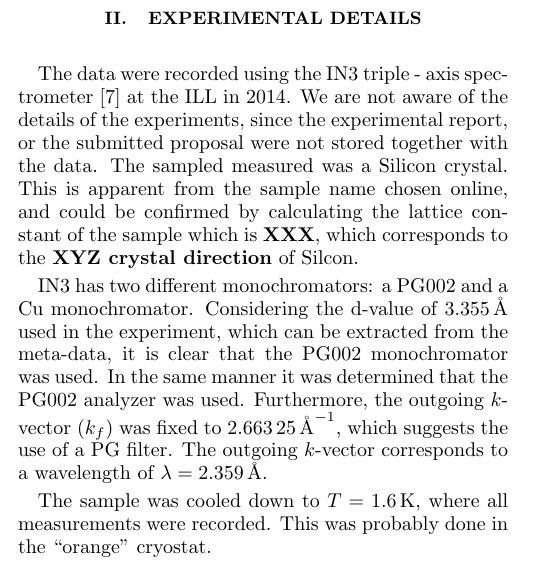
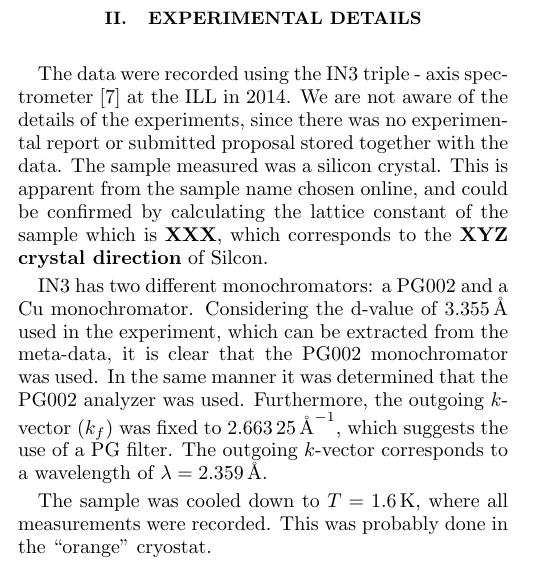
Before and after one commit to me2d09/silicon, a LaTeX paper (main.tex): part of one column of page 1 of 2, cut so that both start at the same text. Compiled offline with pdfLaTeX.

Commit message:
Fix a grammatical error

```diff
--- a/main.tex
+++ b/main.tex
@@ -164,8 +164,8 @@ Here, we applied the Open Science principles to triple axis data recorded at IN3
 \section{Experimental details}
 
 The data were recorded using the IN3 triple - axis spectrometer \cite{IN3} at the ILL in 2014.
-We are not aware of the details of the experiments, since the experimental report, or the submitted proposal were not stored together with the data.
-The sampled measured was a Silicon crystal.
+We are not aware of the details of the experiments, since there was no experimental report or submitted proposal stored together with the data.
+The sample measured was a silicon crystal.
 This is apparent from the sample name chosen online, and could be confirmed by calculating the lattice constant of the sample which is \textbf{XXX}, which corresponds to the \textbf{XYZ crystal direction} of Silcon.
 
 IN3 has two different monochromators: a PG002 and a Cu monochromator.
```
